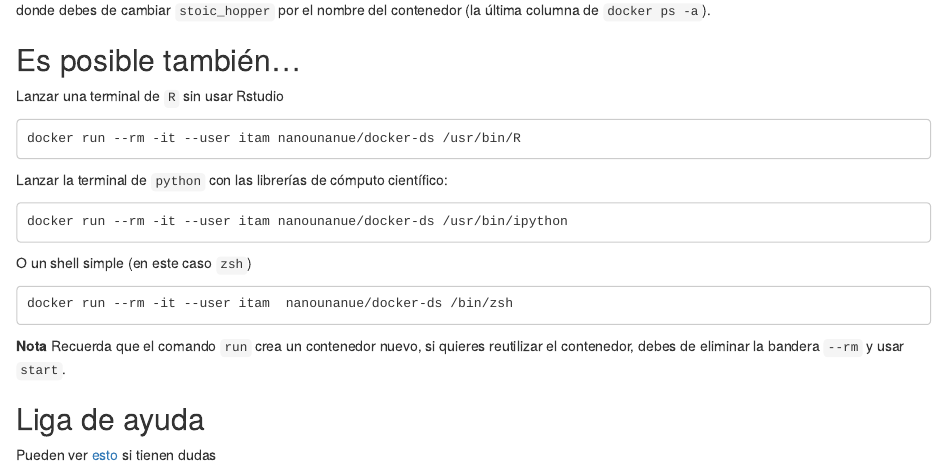
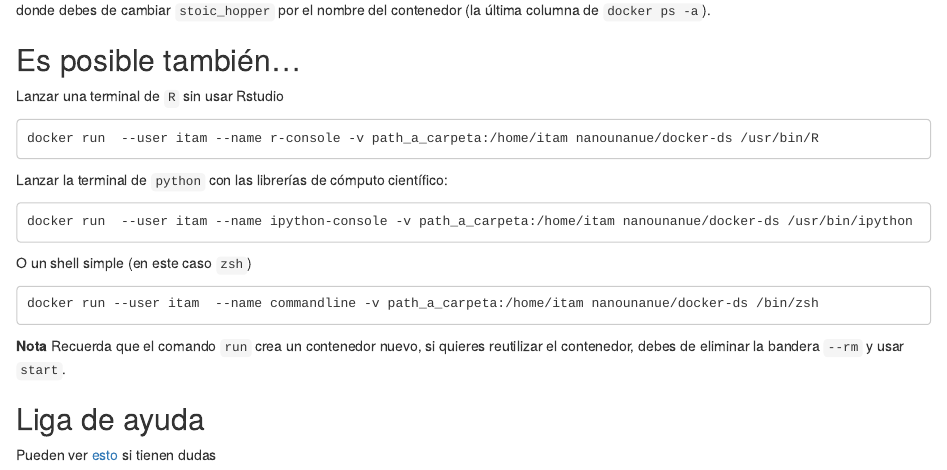
Before and after one commit to animalito/big-data, an R Markdown document (lecture_1/0-docker.Rmd): the page in a window 1100 px wide, from 2870 px down. Rendered offline with R 4.5, knitr and Pandoc, with nearby package versions.

Commit message:
Update 0-docker.Rmd

````diff
--- a/lecture_1/0-docker.Rmd
+++ b/lecture_1/0-docker.Rmd
@@ -182,21 +182,20 @@ donde debes de cambiar `stoic_hopper` por el nombre del contenedor (la última c
 
 Lanzar una terminal de `R` sin usar Rstudio
 
-
 ```
-docker run --rm -it --user itam nanounanue/docker-ds /usr/bin/R
+docker run  --user itam --name r-console -v path_a_carpeta:/home/itam nanounanue/docker-ds /usr/bin/R
 ```
 
 Lanzar la terminal de `python` con las librerías de cómputo científico:
 
 ```
-docker run --rm -it --user itam nanounanue/docker-ds /usr/bin/ipython
+docker run  --user itam --name ipython-console -v path_a_carpeta:/home/itam nanounanue/docker-ds /usr/bin/ipython
 ```
 
 O un shell simple (en este caso `zsh`)
 
 ```
-docker run --rm -it --user itam  nanounanue/docker-ds /bin/zsh
+docker run --user itam  --name commandline -v path_a_carpeta:/home/itam nanounanue/docker-ds /bin/zsh
 ```
 
 **Nota** Recuerda que el comando `run` crea un contenedor nuevo, si quieres reutilizar el contenedor, debes de eliminar la bandera `--rm`  y usar `start`.
````
